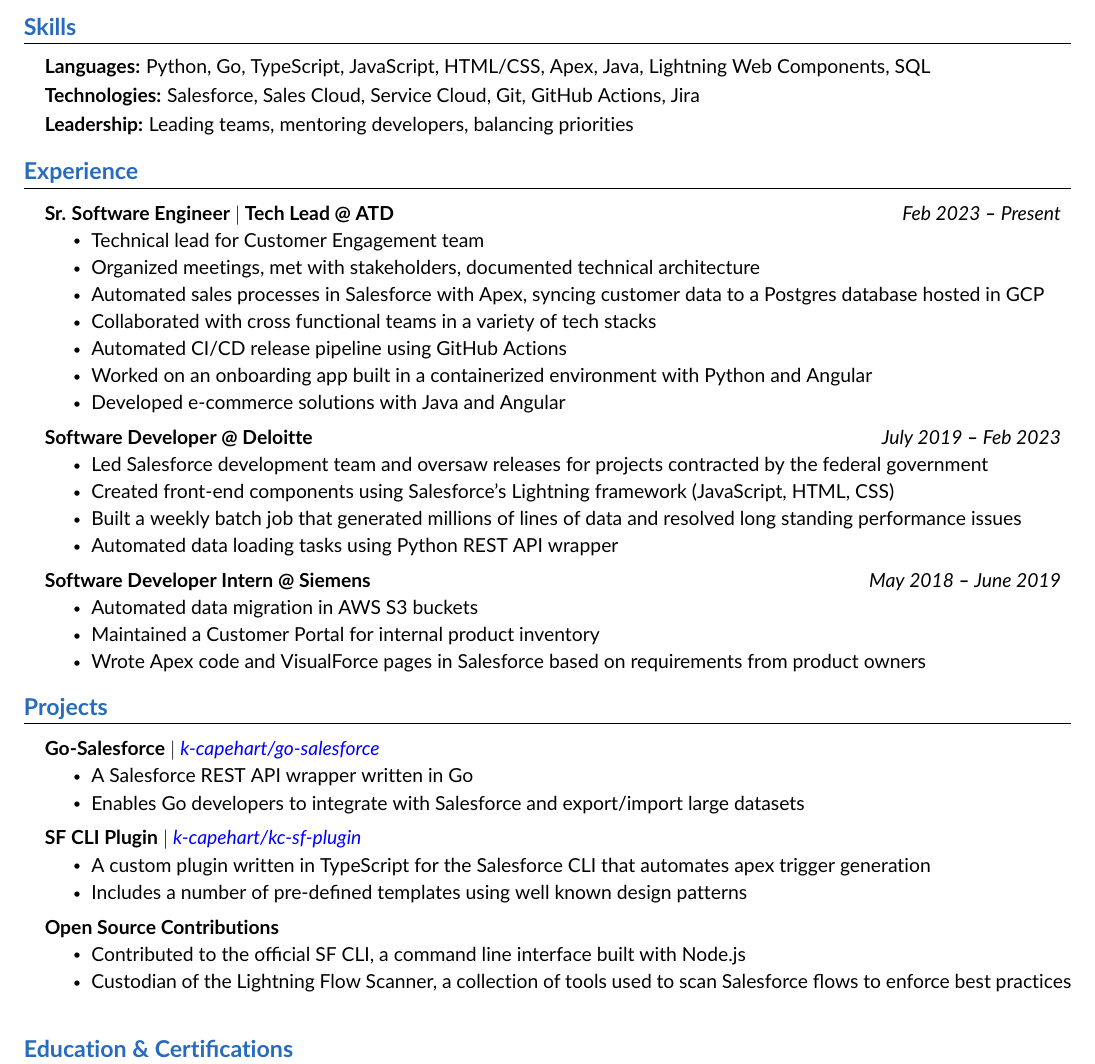
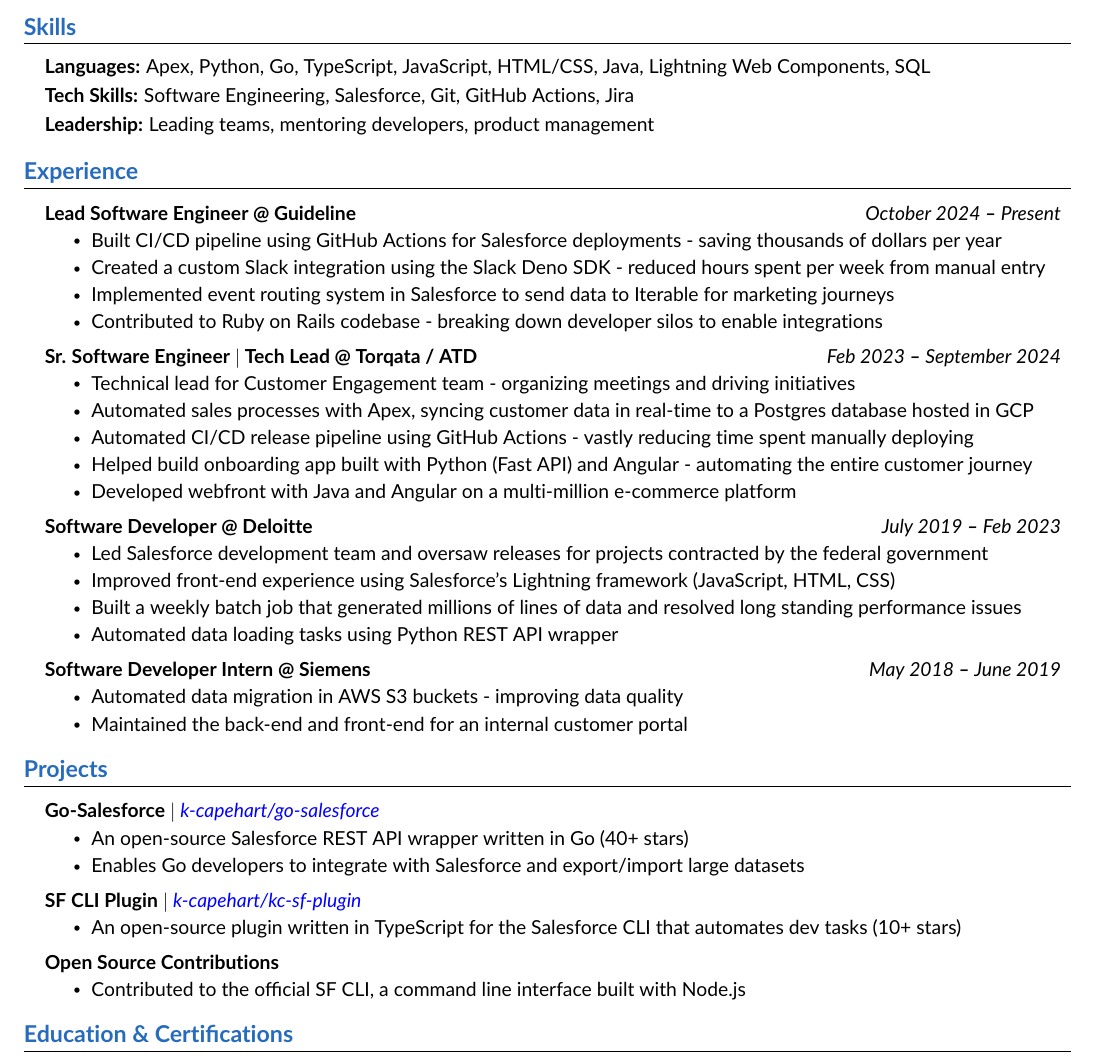
Before and after one commit to k-capehart/resume, a LaTeX CV (kyle_capehart_resume.tex): part of the page, cut so that both start at the same text. Compiled offline with pdfLaTeX.

Commit message:
add gdl experience

```diff
--- a/kyle_capehart_resume.tex
+++ b/kyle_capehart_resume.tex
@@ -142,11 +142,11 @@
   \resumeSubHeadingListStart
     \small{\item{
 
-        \textbf{Languages:}{ Python, Go, TypeScript, JavaScript, HTML/CSS, Apex, Java, Lightning Web Components, SQL } \\ \vspace{3pt}
+        \textbf{Languages:}{ Apex, Python, Go, TypeScript, JavaScript, HTML/CSS, Java, Lightning Web Components, SQL } \\ \vspace{3pt}
 
-        \textbf{Technologies:}{ Salesforce, Sales Cloud, Service Cloud, Git, GitHub Actions, Jira } \\ \vspace{3pt}
+        \textbf{Tech Skills:}{ Software Engineering, Salesforce, Git, GitHub Actions, Jira } \\ \vspace{3pt}
 
-        \textbf{Leadership:}{ Leading teams, mentoring developers, balancing priorities } \\ \vspace{3pt}
+        \textbf{Leadership:}{ Leading teams, mentoring developers, product management } \\ \vspace{3pt}
 
     }}
   \resumeSubHeadingListEnd
@@ -158,23 +158,30 @@
   \vspace{3pt}
   \resumeSubHeadingListStart
 
+      \resumeSubheading
+      {Lead Software Engineer @ Guideline}{October 2024 \textbf{--} Present}
+        \resumeItemListStart
+            \resumeItem{Built CI/CD pipeline using GitHub Actions for Salesforce deployments - saving thousands of dollars per year}
+            \resumeItem{Created a custom Slack integration using the Slack Deno SDK - reduced hours spent per week from manual entry}
+            \resumeItem{Implemented event routing system in Salesforce to send data to Iterable for marketing journeys}
+            \resumeItem{Contributed to Ruby on Rails codebase - breaking down developer silos to enable integrations}
+        \resumeItemListEnd
+
     \resumeSubheading
-      {Sr. Software Engineer $|$ Tech Lead @ ATD}{Feb 2023 \textbf{--} Present}
+      {Sr. Software Engineer $|$ Tech Lead @ Torqata / ATD}{Feb 2023 \textbf{--} September 2024}
         \resumeItemListStart
-            \resumeItem{Technical lead for Customer Engagement team}
-            \resumeItem{Organized meetings, met with stakeholders, documented technical architecture}
-            \resumeItem{Automated sales processes in Salesforce with Apex, syncing customer data to a Postgres database hosted in GCP}
-            \resumeItem{Collaborated with cross functional teams in a variety of tech stacks}
-            \resumeItem{Automated CI/CD release pipeline using GitHub Actions}
-            \resumeItem{Worked on an onboarding app built in a containerized environment with Python and Angular}
-            \resumeItem{Developed e-commerce solutions with Java and Angular}
+            \resumeItem{Technical lead for Customer Engagement team - organizing meetings and driving initiatives}
+            \resumeItem{Automated sales processes with Apex, syncing customer data in real-time to a Postgres database hosted in GCP}
+            \resumeItem{Automated CI/CD release pipeline using GitHub Actions - vastly reducing time spent manually deploying}
+            \resumeItem{Helped build onboarding app built with Python (Fast API) and Angular - automating the entire customer journey}
+            \resumeItem{Developed webfront with Java and Angular on a multi-million e-commerce platform}
         \resumeItemListEnd
 
     \resumeSubheading
       {Software Developer @ Deloitte}{July 2019 \textbf{--} Feb 2023}
         \resumeItemListStart
             \resumeItem{Led Salesforce development team and oversaw releases for projects contracted by the federal government}
-            \resumeItem{Created front-end components using Salesforce's Lightning framework (JavaScript, HTML, CSS)}
+            \resumeItem{Improved front-end experience using Salesforce's Lightning framework (JavaScript, HTML, CSS)}
             \resumeItem{Built a weekly batch job that generated millions of lines of data and resolved long standing performance issues}
             \resumeItem{Automated data loading tasks using Python REST API wrapper}
         \resumeItemListEnd
@@ -182,9 +189,8 @@
     \resumeSubheading
       {Software Developer Intern @ Siemens}{May 2018 \textbf{--} June 2019}
         \resumeItemListStart
-            \resumeItem{Automated data migration in AWS S3 buckets}
-            \resumeItem{Maintained a Customer Portal for internal product inventory}
-            \resumeItem{Wrote Apex code and VisualForce pages in Salesforce based on requirements from product owners}
+            \resumeItem{Automated data migration in AWS S3 buckets - improving data quality}
+            \resumeItem{Maintained the back-end and front-end for an internal customer portal}
         \resumeItemListEnd
 
   \resumeSubHeadingListEnd
@@ -199,22 +205,20 @@
       \resumeProjectHeading
         {\textbf{Go-Salesforce} $|$ \emph{\href{https://github.com/k-capehart/go-salesforce}{\color{blue}k-capehart/go-salesforce}}}{}
           \resumeItemListStart
-            \resumeItem{A Salesforce REST API wrapper written in Go}
+            \resumeItem{An open-source Salesforce REST API wrapper written in Go (40+ stars)}
             \resumeItem{Enables Go developers to integrate with Salesforce and export/import large datasets}
           \resumeItemListEnd
 
       \resumeProjectHeading
         {\textbf{SF CLI Plugin} $|$ \emph{\href{https://github.com/k-capehart/kc-sf-plugin}{\color{blue}k-capehart/kc-sf-plugin}}}{}
           \resumeItemListStart
-            \resumeItem{A custom plugin written in TypeScript for the Salesforce CLI that automates apex trigger generation}
-            \resumeItem{Includes a number of pre-defined templates using well known design patterns}
+            \resumeItem{An open-source plugin written in TypeScript for the Salesforce CLI that automates dev tasks (10+ stars)}
           \resumeItemListEnd
 
       \resumeProjectHeading
         {\textbf{Open Source Contributions}}{}
           \resumeItemListStart
             \resumeItem{Contributed to the official SF CLI, a command line interface built with Node.js}
-            \resumeItem{Custodian of the Lightning Flow Scanner, a collection of tools used to scan Salesforce flows to enforce best practices}
           \resumeItemListEnd
 
     \resumeSubHeadingListEnd
```
Also changed, not shown: kyle_capehart_resume.pdf.
